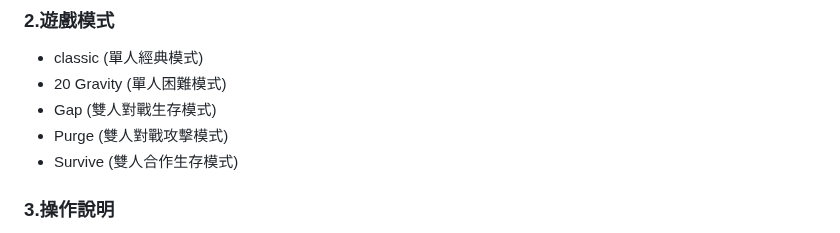
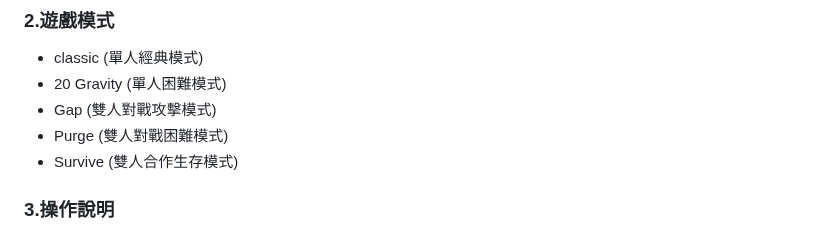
Before and after one commit to sheng-luen-chung/JAVA_11302_Project, a Markdown page: README.md, the part around the change. GitHub-like rendering.

```diff
--- a/README.md
+++ b/README.md
@@ -14,8 +14,8 @@ B11007111 胡予肴 B11007131 潘永牧
 ### 2.遊戲模式
 - classic (單人經典模式)
 - 20 Gravity (單人困難模式)
-- Gap (雙人對戰生存模式)
-- Purge (雙人對戰攻擊模式)
+- Gap (雙人對戰攻擊模式)
+- Purge (雙人對戰困難模式)
 - Survive (雙人合作生存模式)
 ### 3.操作說明
 <img src="https://github.com/user-attachments/assets/76e788c3-8064-4cb9-a39a-405740eab5c3" width="300">
```
